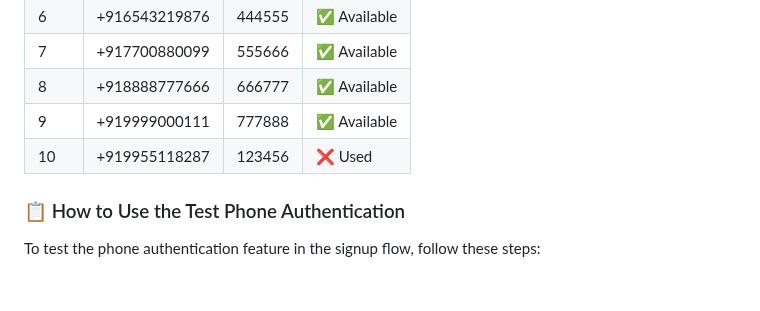
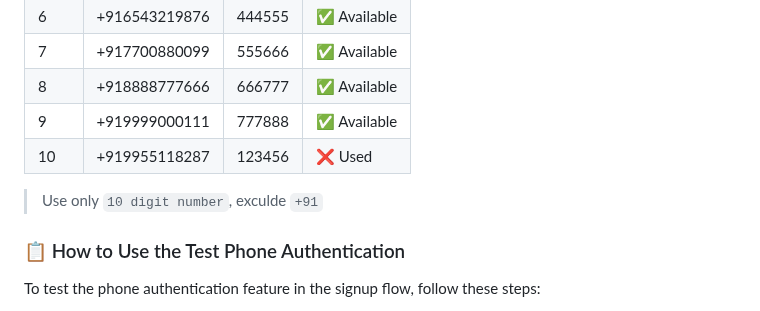
Before and after one commit to Afzal14786/Trading-Platform, a Markdown page: README.md, the part around one of its changes. Rendered like a GitHub page; blank space fills up the shorter version.

```diff
--- a/README.md
+++ b/README.md
@@ -185,6 +186,8 @@ To ensure you can still **test the phone authentication flow**, I’ve configure
 | 9    | +919999000111    | 777888  | ✅ Available   |
 | 10    | +919955118287    | 123456  | ❌ Used   |
 
+> Use only `10 digit number`, exculde `+91`
+
 ### 📋 How to Use the Test Phone Authentication
 To test the phone authentication feature in the signup flow, follow these steps:
 
```
Also changed, not shown: other parts of README.md (+2 -1 lines).
